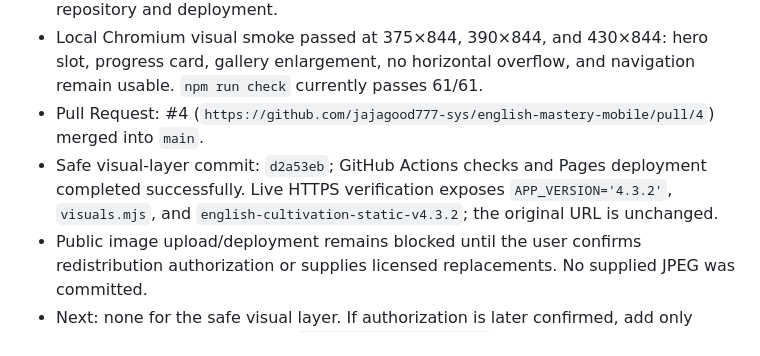
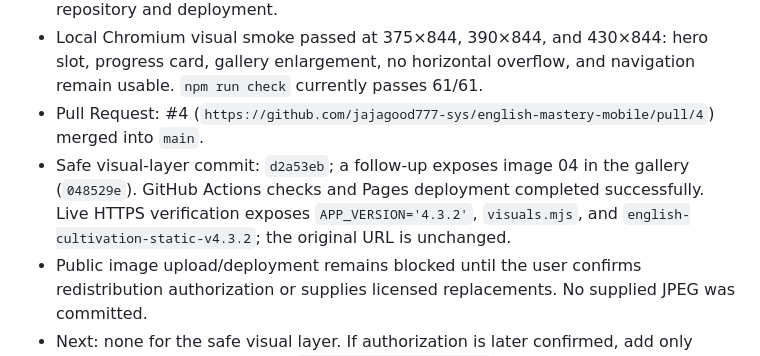
Before and after one commit to jajagood777-sys/english-mastery-mobile, a Markdown page: CODEX_CHECKPOINT.md, the part around the change. Rendered like a GitHub page.

Commit message:
docs: record final visual follow-up

```diff
--- a/CODEX_CHECKPOINT.md
+++ b/CODEX_CHECKPOINT.md
@@ -8,7 +8,7 @@
 - The nine supplied JPEGs were inspected locally (total about 1.2 MB; 1220px wide). Their public copyright/redistribution rights were not supplied, so optimized copies were used only in local preview and intentionally excluded from the public repository and deployment.
 - Local Chromium visual smoke passed at 375×844, 390×844, and 430×844: hero slot, progress card, gallery enlargement, no horizontal overflow, and navigation remain usable. `npm run check` currently passes 61/61.
 - Pull Request: #4 (`https://github.com/jajagood777-sys/english-mastery-mobile/pull/4`) merged into `main`.
-- Safe visual-layer commit: `d2a53eb`; GitHub Actions checks and Pages deployment completed successfully. Live HTTPS verification exposes `APP_VERSION='4.3.2'`, `visuals.mjs`, and `english-cultivation-static-v4.3.2`; the original URL is unchanged.
+- Safe visual-layer commit: `d2a53eb`; a follow-up exposes image 04 in the gallery (`048529e`). GitHub Actions checks and Pages deployment completed successfully. Live HTTPS verification exposes `APP_VERSION='4.3.2'`, `visuals.mjs`, and `english-cultivation-static-v4.3.2`; the original URL is unchanged.
 - Public image upload/deployment remains blocked until the user confirms redistribution authorization or supplies licensed replacements. No supplied JPEG was committed.
 - Next: none for the safe visual layer. If authorization is later confirmed, add only optimized WebP files listed in `assets/visuals/README.md`, update the PWA asset list, rerun the visual smoke, and deploy a small follow-up.
 
```
